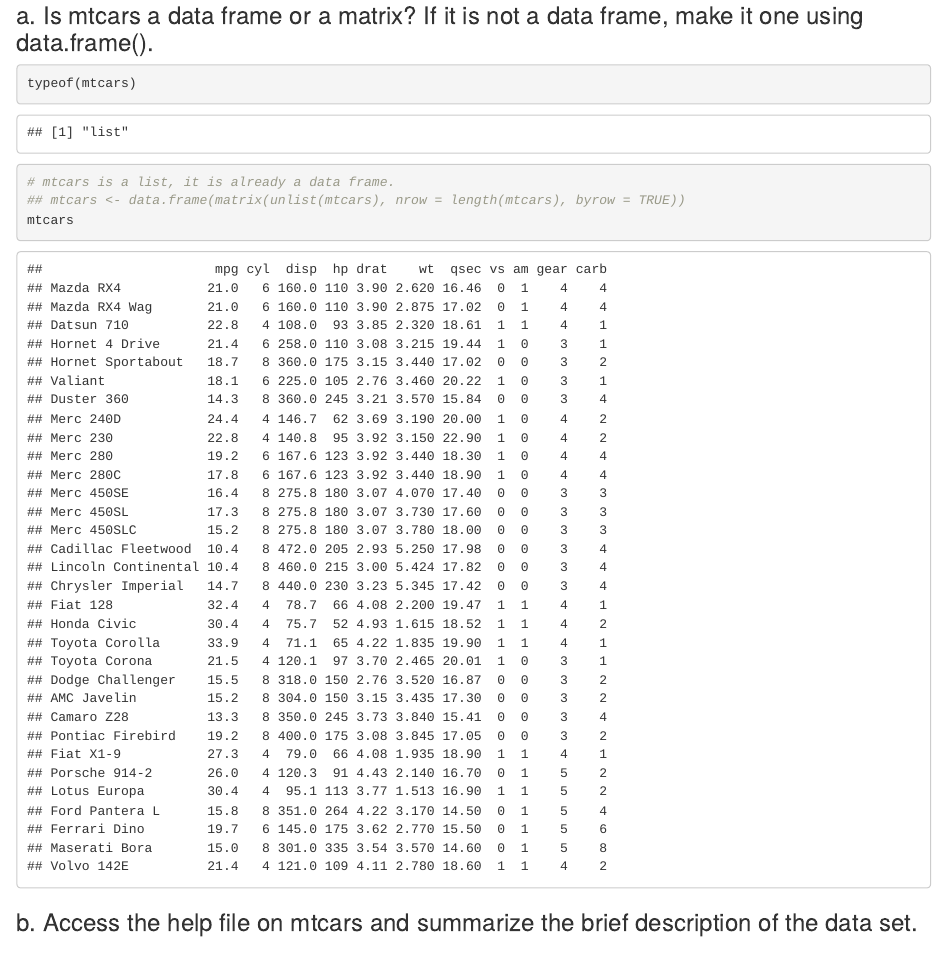
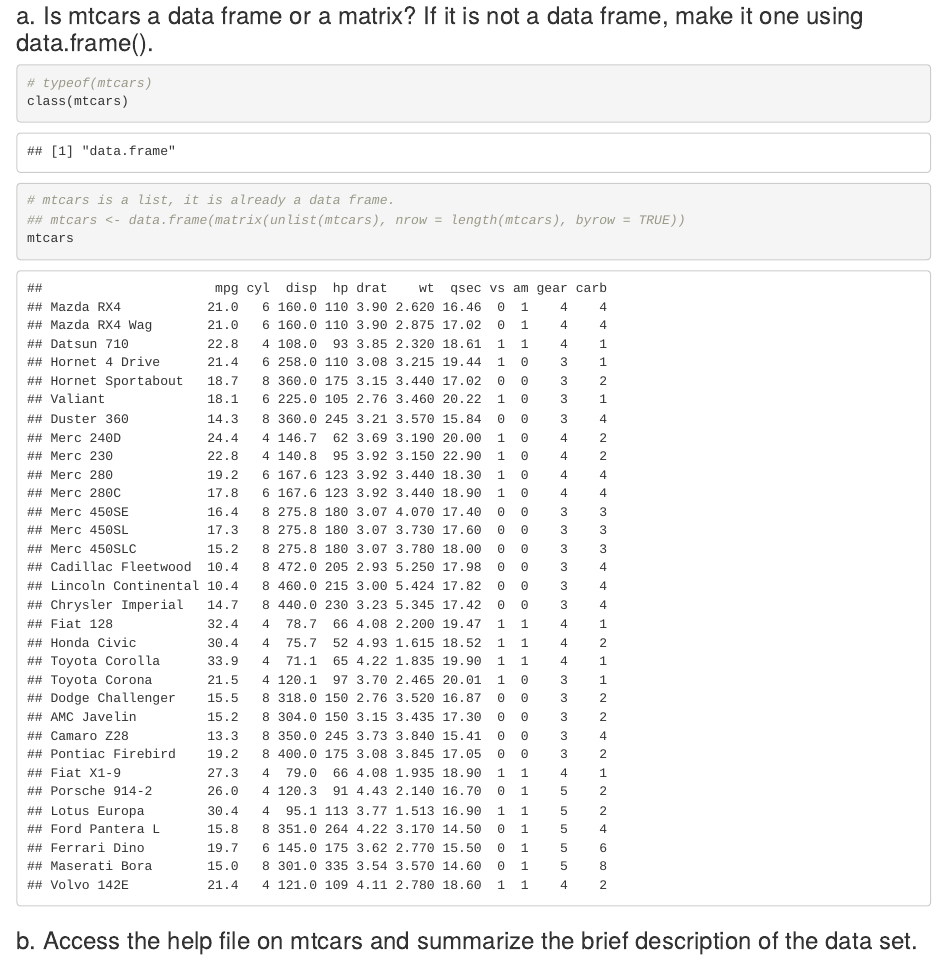
Before and after one commit to Mushaddict/HUDM4122_R_HW, an R Markdown document (HW03.Rmd): the page in a window 1100 px wide, from 190 px down. Rendered offline with R 4.5, knitr and Pandoc, with nearby package versions.

Commit message:
change class

````diff
--- a/HW03.Rmd
+++ b/HW03.Rmd
@@ -9,7 +9,8 @@
 
 ### a. Is mtcars a data frame or a matrix? If it is not a data frame, make it one using data.frame().
 ```{r mtcars, echo = TRUE}
-typeof(mtcars)
+# typeof(mtcars)
+class(mtcars)
 # mtcars is a list, it is already a data frame.
 ## mtcars <- data.frame(matrix(unlist(mtcars), nrow = length(mtcars), byrow = TRUE))
 mtcars
````
